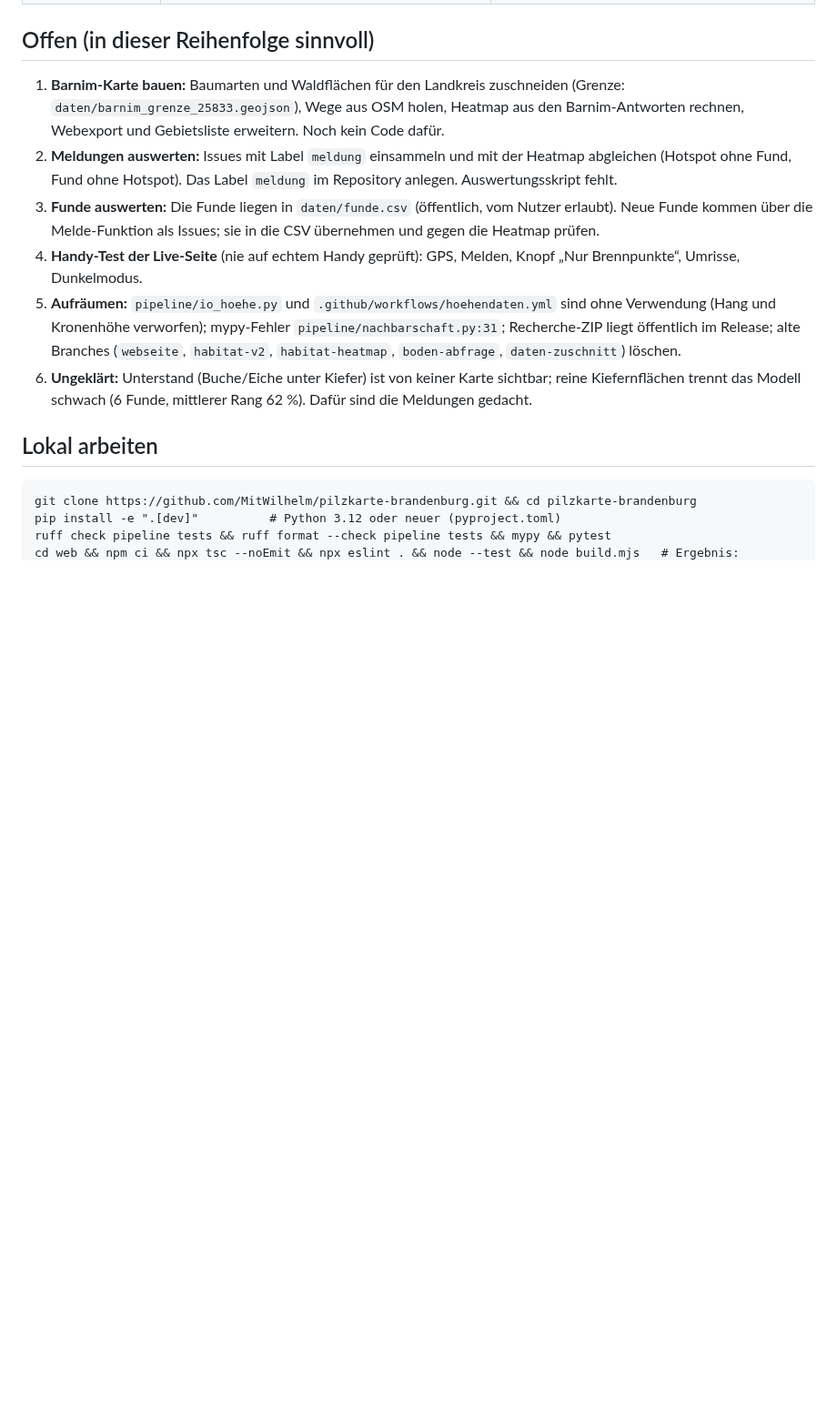
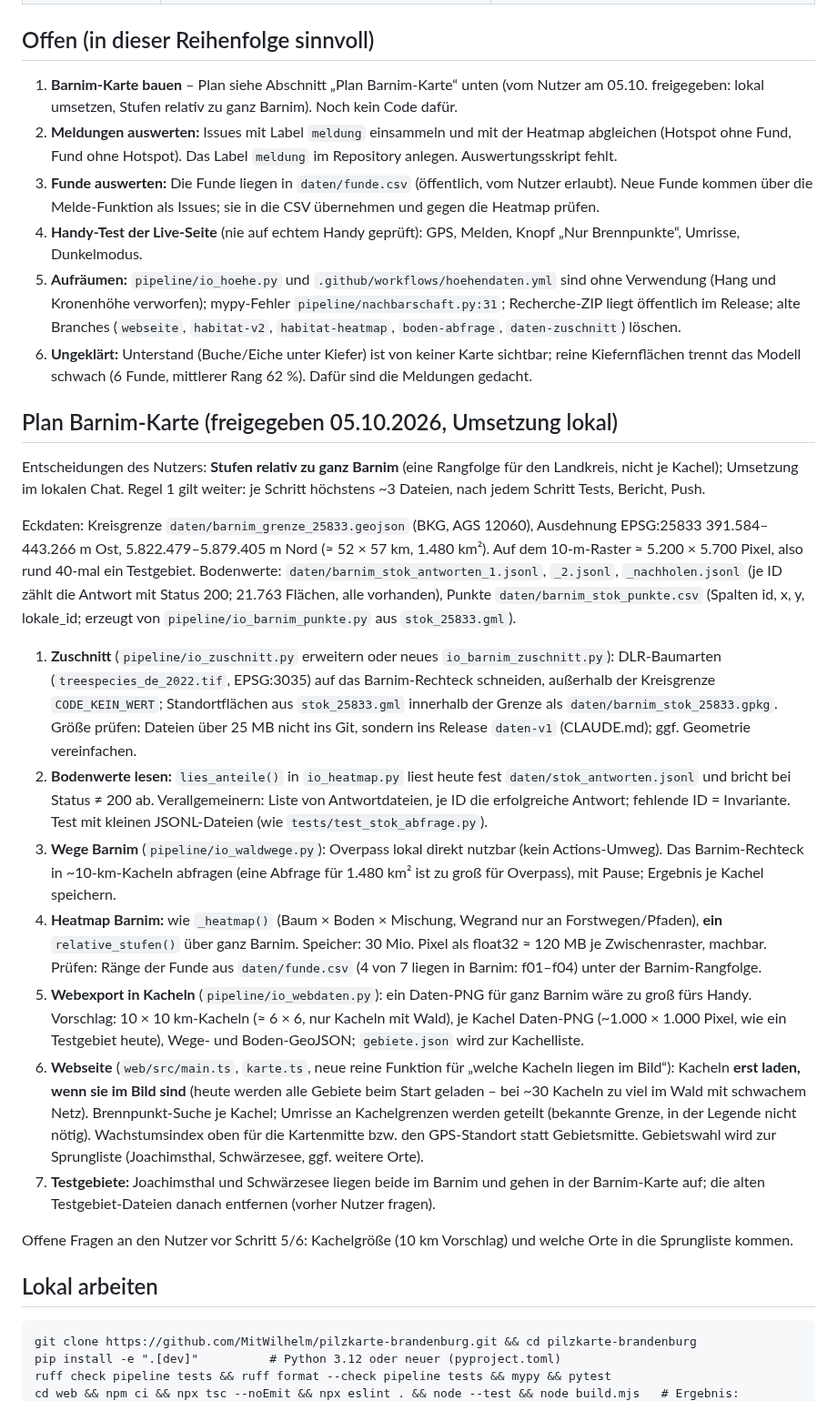
Before and after one commit to MitWilhelm/pilzkarte-brandenburg, a Markdown page: docs/stand.md, the part around the change. Shown at 91% size. Rendered like a GitHub page; blank space fills up the shorter version.

Commit message:
stand.md: Plan Barnim-Karte fuer die lokale Umsetzung (Stufen relativ zu ganz Barnim)
Co-Authored-By: Claude Opus 5.5 <noreply@anthropic.com>
Claude-Session: https://claude.ai/code/session_019CL5wLs9atqsucJdySUzed

```diff
--- a/docs/stand.md
+++ b/docs/stand.md
@@ -20,8 +20,8 @@ Schwärzesee. Fokus ist der Landkreis Barnim; ganz Brandenburg ist zurückgestel
 
 ## Offen (in dieser Reihenfolge sinnvoll)
 
-1. **Barnim-Karte bauen:** Baumarten und Waldflächen für den Landkreis zuschneiden (Grenze: `daten/barnim_grenze_25833.geojson`),
-   Wege aus OSM holen, Heatmap aus den Barnim-Antworten rechnen, Webexport und Gebietsliste erweitern. Noch kein Code dafür.
+1. **Barnim-Karte bauen** – Plan siehe Abschnitt „Plan Barnim-Karte“ unten (vom Nutzer am 05.10. freigegeben:
+   lokal umsetzen, Stufen relativ zu ganz Barnim). Noch kein Code dafür.
 2. **Meldungen auswerten:** Issues mit Label `meldung` einsammeln und mit der Heatmap abgleichen (Hotspot ohne Fund,
    Fund ohne Hotspot). Das Label `meldung` im Repository anlegen. Auswertungsskript fehlt.
 3. **Funde auswerten:** Die Funde liegen in `daten/funde.csv` (öffentlich, vom Nutzer erlaubt). Neue Funde kommen über die
@@ -32,6 +32,43 @@ Schwärzesee. Fokus ist der Landkreis Barnim; ganz Brandenburg ist zurückgestel
    (`webseite`, `habitat-v2`, `habitat-heatmap`, `boden-abfrage`, `daten-zuschnitt`) löschen.
 6. **Ungeklärt:** Unterstand (Buche/Eiche unter Kiefer) ist von keiner Karte sichtbar; reine Kiefernflächen trennt das Modell
    schwach (6 Funde, mittlerer Rang 62 %). Dafür sind die Meldungen gedacht.
+
+
+## Plan Barnim-Karte (freigegeben 05.10.2026, Umsetzung lokal)
+
+Entscheidungen des Nutzers: **Stufen relativ zu ganz Barnim** (eine Rangfolge für den Landkreis, nicht je Kachel);
+Umsetzung im lokalen Chat. Regel 1 gilt weiter: je Schritt höchstens ~3 Dateien, nach jedem Schritt Tests, Bericht, Push.
+
+Eckdaten: Kreisgrenze `daten/barnim_grenze_25833.geojson` (BKG, AGS 12060), Ausdehnung EPSG:25833
+391.584–443.266 m Ost, 5.822.479–5.879.405 m Nord (≈ 52 × 57 km, 1.480 km²). Auf dem 10-m-Raster ≈ 5.200 × 5.700 Pixel,
+also rund 40-mal ein Testgebiet. Bodenwerte: `daten/barnim_stok_antworten_1.jsonl`, `_2.jsonl`, `_nachholen.jsonl`
+(je ID zählt die Antwort mit Status 200; 21.763 Flächen, alle vorhanden), Punkte `daten/barnim_stok_punkte.csv`
+(Spalten id, x, y, lokale_id; erzeugt von `pipeline/io_barnim_punkte.py` aus `stok_25833.gml`).
+
+1. **Zuschnitt** (`pipeline/io_zuschnitt.py` erweitern oder neues `io_barnim_zuschnitt.py`): DLR-Baumarten
+   (`treespecies_de_2022.tif`, EPSG:3035) auf das Barnim-Rechteck schneiden, außerhalb der Kreisgrenze `CODE_KEIN_WERT`;
+   Standortflächen aus `stok_25833.gml` innerhalb der Grenze als `daten/barnim_stok_25833.gpkg`. Größe prüfen: Dateien
+   über 25 MB nicht ins Git, sondern ins Release `daten-v1` (CLAUDE.md); ggf. Geometrie vereinfachen.
+2. **Bodenwerte lesen:** `lies_anteile()` in `io_heatmap.py` liest heute fest `daten/stok_antworten.jsonl` und bricht bei
+   Status ≠ 200 ab. Verallgemeinern: Liste von Antwortdateien, je ID die erfolgreiche Antwort; fehlende ID = Invariante.
+   Test mit kleinen JSONL-Dateien (wie `tests/test_stok_abfrage.py`).
+3. **Wege Barnim** (`pipeline/io_waldwege.py`): Overpass lokal direkt nutzbar (kein Actions-Umweg). Das Barnim-Rechteck in
+   ~10-km-Kacheln abfragen (eine Abfrage für 1.480 km² ist zu groß für Overpass), mit Pause; Ergebnis je Kachel speichern.
+4. **Heatmap Barnim:** wie `_heatmap()` (Baum × Boden × Mischung, Wegrand nur an Forstwegen/Pfaden), **ein**
+   `relative_stufen()` über ganz Barnim. Speicher: 30 Mio. Pixel als float32 ≈ 120 MB je Zwischenraster, machbar.
+   Prüfen: Ränge der Funde aus `daten/funde.csv` (4 von 7 liegen in Barnim: f01–f04) unter der Barnim-Rangfolge.
+5. **Webexport in Kacheln** (`pipeline/io_webdaten.py`): ein Daten-PNG für ganz Barnim wäre zu groß fürs Handy.
+   Vorschlag: 10 × 10 km-Kacheln (≈ 6 × 6, nur Kacheln mit Wald), je Kachel Daten-PNG (~1.000 × 1.000 Pixel, wie ein
+   Testgebiet heute), Wege- und Boden-GeoJSON; `gebiete.json` wird zur Kachelliste.
+6. **Webseite** (`web/src/main.ts`, `karte.ts`, neue reine Funktion für „welche Kacheln liegen im Bild“):
+   Kacheln **erst laden, wenn sie im Bild sind** (heute werden alle Gebiete beim Start geladen – bei ~30 Kacheln zu viel
+   im Wald mit schwachem Netz). Brennpunkt-Suche je Kachel; Umrisse an Kachelgrenzen werden geteilt (bekannte Grenze,
+   in der Legende nicht nötig). Wachstumsindex oben für die Kartenmitte bzw. den GPS-Standort statt Gebietsmitte.
+   Gebietswahl wird zur Sprungliste (Joachimsthal, Schwärzesee, ggf. weitere Orte).
+7. **Testgebiete:** Joachimsthal und Schwärzesee liegen beide im Barnim und gehen in der Barnim-Karte auf; die alten
+   Testgebiet-Dateien danach entfernen (vorher Nutzer fragen).
+
+Offene Fragen an den Nutzer vor Schritt 5/6: Kachelgröße (10 km Vorschlag) und welche Orte in die Sprungliste kommen.
 
 ## Lokal arbeiten
 
```
